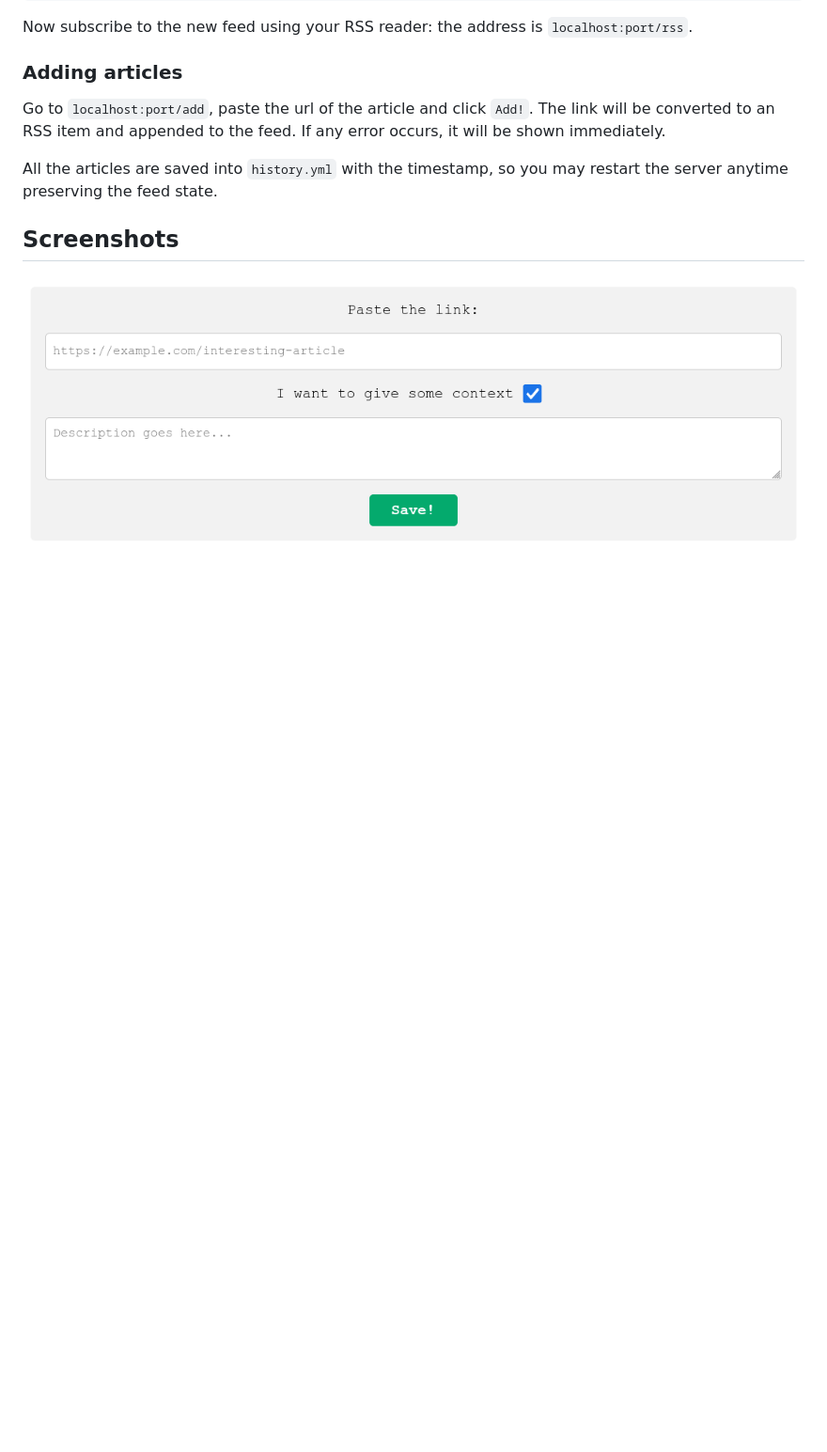
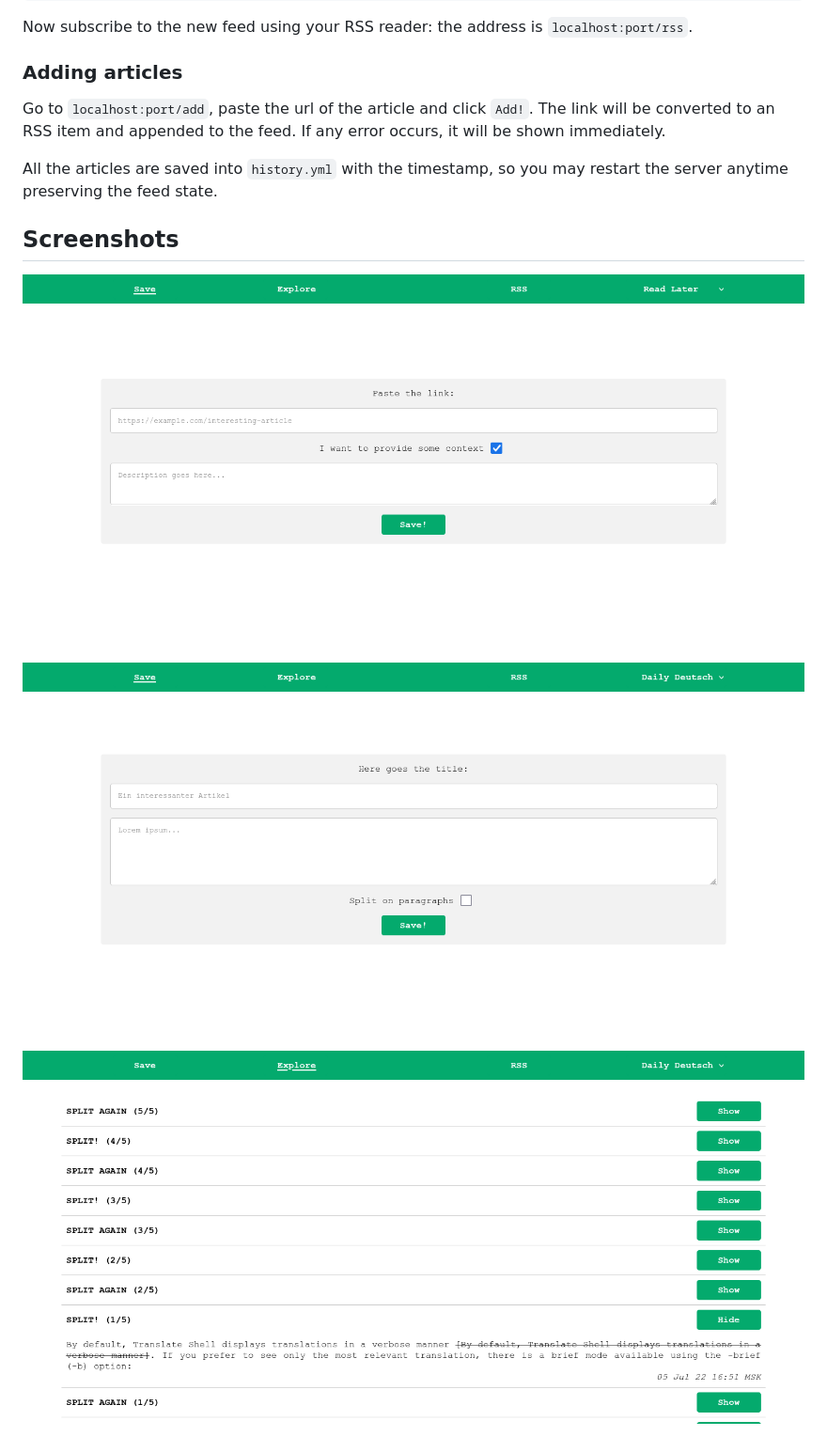
Before and after one commit to studokim/ReadLaterRSS, a Markdown page: README.md, the part around the change. Shown at 94% size. Drawn GitHub-style; pictures changed too: screenshots/add-item.png (deleted), screenshots/explore.png (added), screenshots/save-text.png (added); blank space fills up the shorter version.

Commit message:
Update screenshots

```diff
--- a/README.md
+++ b/README.md
@@ -38,4 +38,8 @@ All the articles are saved into `history.yml` with the timestamp, so you may res
 
 ## Screenshots
 
-![New RSS item](screenshots/add-item.png)
+![New URL item](screenshots/save-url.png)
+
+![New text item](screenshots/save-text.png)
+
+![Explore](screenshots/explore.png)
```
Also changed, not shown: attachments/save-url.png (added).
